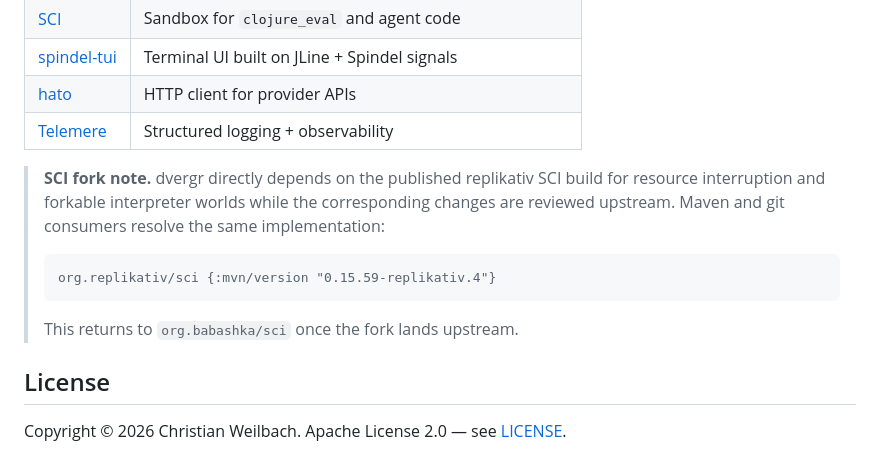
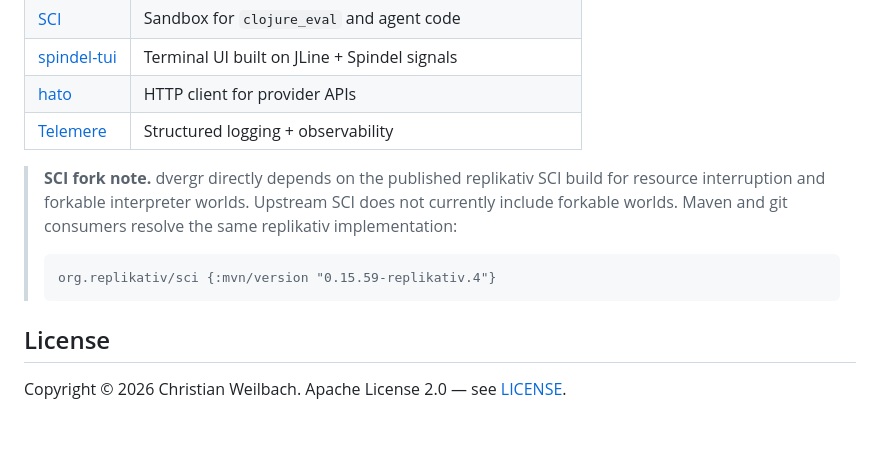
Before and after one commit to replikativ/dvergr, a Markdown page: README.md, the part around the change. Rendered like a GitHub page; blank space fills up the shorter version.

Commit message:
Clarify SCI fork status in Dvergr docs

````diff
--- a/README.md
+++ b/README.md
@@ -331,13 +331,12 @@ The standalone, runnable scenarios these import live in [`examples/`](examples/)
 | [Telemere](https://github.com/taoensso/telemere) | Structured logging + observability |
 
 > **SCI fork note.** dvergr directly depends on the published replikativ SCI
-> build for resource interruption and forkable interpreter worlds while the
-> corresponding changes are reviewed upstream. Maven and git consumers resolve
-> the same implementation:
+> build for resource interruption and forkable interpreter worlds. Upstream SCI
+> does not currently include forkable worlds. Maven and git consumers resolve
+> the same replikativ implementation:
 > ```clojure
 > org.replikativ/sci {:mvn/version "0.15.59-replikativ.4"}
 > ```
-> This returns to `org.babashka/sci` once the fork lands upstream.
 
 ## License
 
````
